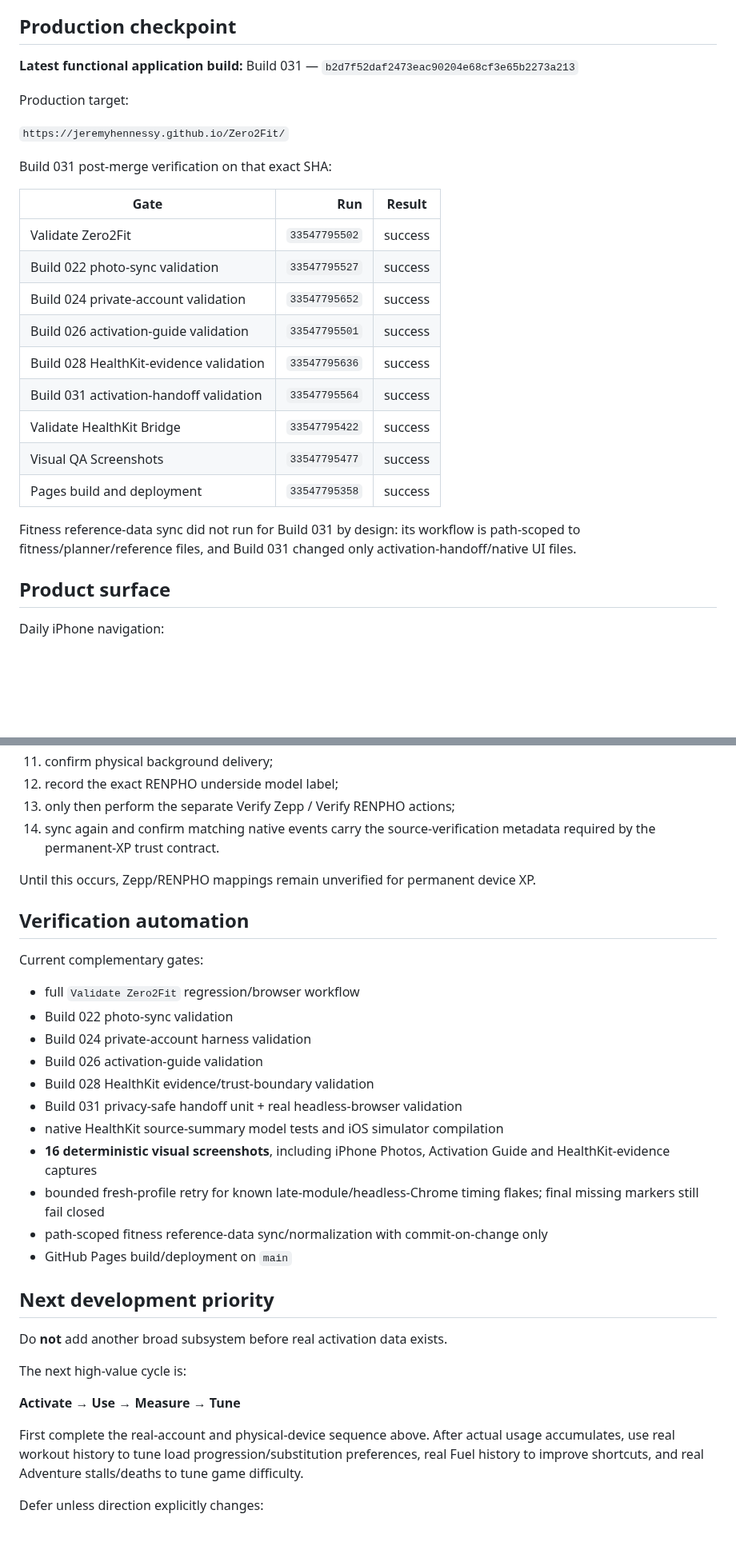
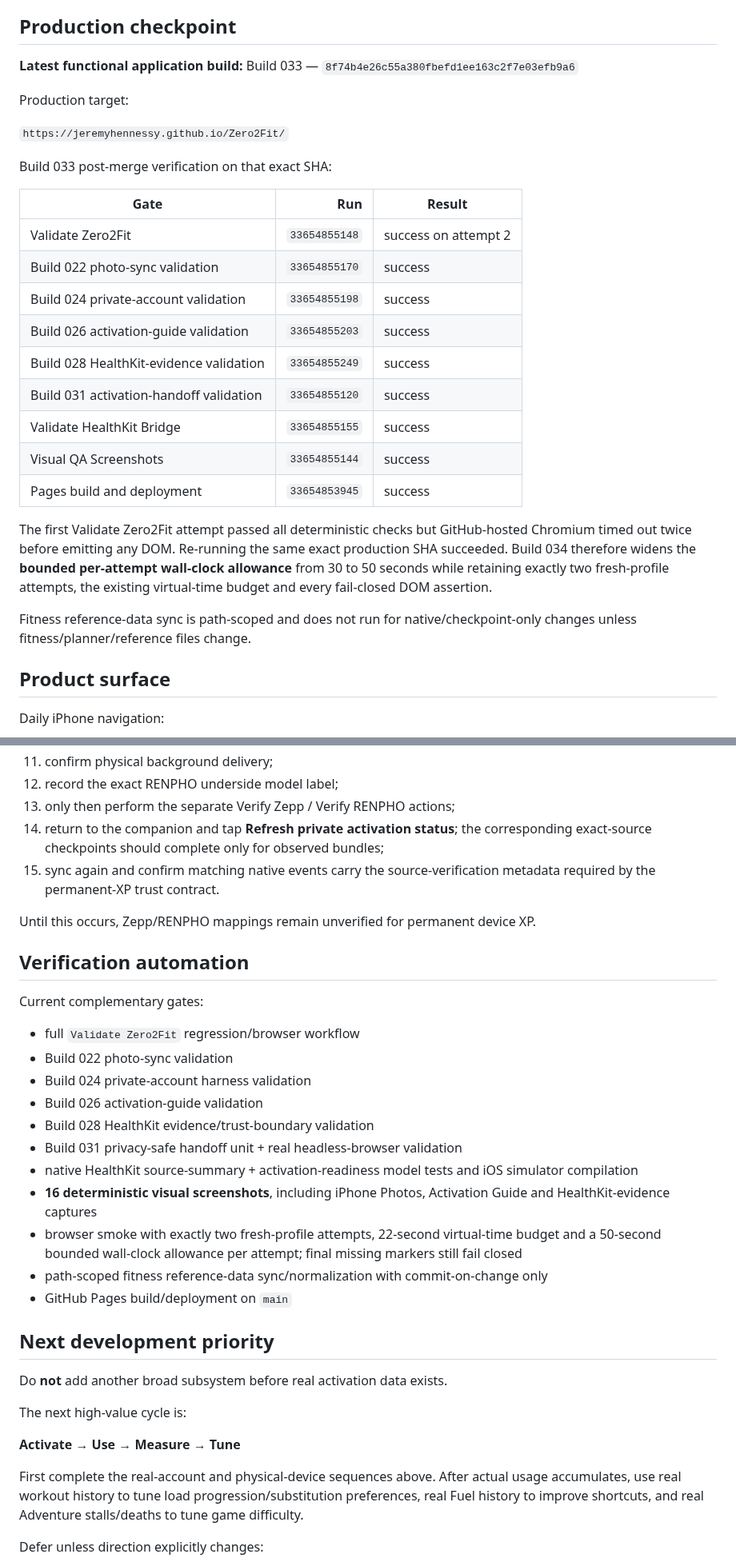
Before and after one commit to JeremyHennessy/Zero2Fit, a Markdown page: CURRENT_STATE.md, 2 parts joined by grey strips. Shown at 80% size. GitHub-like rendering; blank space fills up the shorter version.

```diff
--- a/CURRENT_STATE.md
+++ b/CURRENT_STATE.md
@@ -4,27 +4,29 @@ This is the authoritative technical checkpoint for future Zero2Fit work. It sepa
 
 ## Production checkpoint
 
-**Latest functional application build:** Build 031 — `b2d7f52daf2473eac90204e68cf3e65b2273a213`
+**Latest functional application build:** Build 033 — `8f74b4e26c55a380fbefd1ee163c2f7e03efb9a6`
 
 Production target:
 
 `https://jeremyhennessy.github.io/Zero2Fit/`
 
-Build 031 post-merge verification on that exact SHA:
+Build 033 post-merge verification on that exact SHA:
 
 | Gate | Run | Result |
 |---|---:|---|
-| Validate Zero2Fit | `33547795502` | success |
-| Build 022 photo-sync validation | `33547795527` | success |
-| Build 024 private-account validation | `33547795652` | success |
-| Build 026 activation-guide validation | `33547795501` | success |
-| Build 028 HealthKit-evidence validation | `33547795636` | success |
-| Build 031 activation-handoff validation | `33547795564` | success |
-| Validate HealthKit Bridge | `33547795422` | success |
-| Visual QA Screenshots | `33547795477` | success |
-| Pages build and deployment | `33547795358` | success |
+| Validate Zero2Fit | `33654855148` | success on attempt 2 |
+| Build 022 photo-sync validation | `33654855170` | success |
+| Build 024 private-account validation | `33654855198` | success |
+| Build 026 activation-guide validation | `33654855203` | success |
+| Build 028 HealthKit-evidence validation | `33654855249` | success |
+| Build 031 activation-handoff validation | `33654855120` | success |
+| Validate HealthKit Bridge | `33654855155` | success |
+| Visual QA Screenshots | `33654855144` | success |
+| Pages build and deployment | `33654853945` | success |
 
-Fitness reference-data sync did not run for Build 031 by design: its workflow is path-scoped to fitness/planner/reference files, and Build 031 changed only activation-handoff/native UI files.
+The first Validate Zero2Fit attempt passed all deterministic checks but GitHub-hosted Chromium timed out twice before emitting any DOM. Re-running the same exact production SHA succeeded. Build 034 therefore widens the **bounded per-attempt wall-clock allowance** from 30 to 50 seconds while retaining exactly two fresh-profile attempts, the existing virtual-time budget and every fail-closed DOM assertion.
+
+Fitness reference-data sync is path-scoped and does not run for native/checkpoint-only changes unless fitness/planner/reference files change.
 
 ## Product surface
 
@@ -343,7 +325,8 @@ Use the Build 030 console + Build 031 handoff + Build 028 evidence matrix:
 11. confirm physical background delivery;
 12. record the exact RENPHO underside model label;
 13. only then perform the separate Verify Zepp / Verify RENPHO actions;
-14. sync again and confirm matching native events carry the source-verification metadata required by the permanent-XP trust contract.
+14. return to the companion and tap **Refresh private activation status**; the corresponding exact-source checkpoints should complete only for observed bundles;
+15. sync again and confirm matching native events carry the source-verification metadata required by the permanent-XP trust contract.
 
 Until this occurs, Zepp/RENPHO mappings remain unverified for permanent device XP.
 
@@ -357,9 +340,9 @@ Current complementary gates:
 - Build 026 activation-guide validation
 - Build 028 HealthKit evidence/trust-boundary validation
 - Build 031 privacy-safe handoff unit + real headless-browser validation
-- native HealthKit source-summary model tests and iOS simulator compilation
+- native HealthKit source-summary + activation-readiness model tests and iOS simulator compilation
 - **16 deterministic visual screenshots**, including iPhone Photos, Activation Guide and HealthKit-evidence captures
-- bounded fresh-profile retry for known late-module/headless-Chrome timing flakes; final missing markers still fail closed
+- browser smoke with exactly two fresh-profile attempts, 22-second virtual-time budget and a 50-second bounded wall-clock allowance per attempt; final missing markers still fail closed
 - path-scoped fitness reference-data sync/normalization with commit-on-change only
 - GitHub Pages build/deployment on `main`
 
@@ -371,7 +354,7 @@ The next high-value cycle is:
 
 **Activate → Use → Measure → Tune**
 
-First complete the real-account and physical-device sequence above. After actual usage accumulates, use real workout history to tune load progression/substitution preferences, real Fuel history to improve shortcuts, and real Adventure stalls/deaths to tune game difficulty.
+First complete the real-account and physical-device sequences above. After actual usage accumulates, use real workout history to tune load progression/substitution preferences, real Fuel history to improve shortcuts, and real Adventure stalls/deaths to tune game difficulty.
 
 Defer unless direction explicitly changes:
 
```
Also changed, not shown: other parts of CURRENT_STATE.md (+31 -51 lines).
